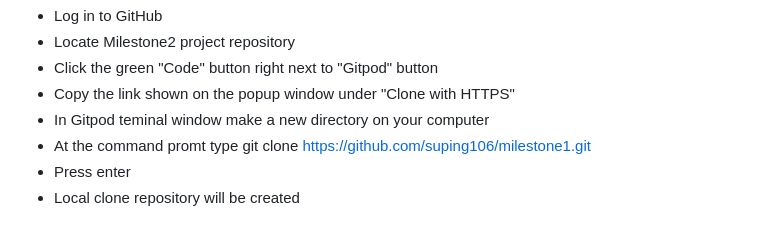
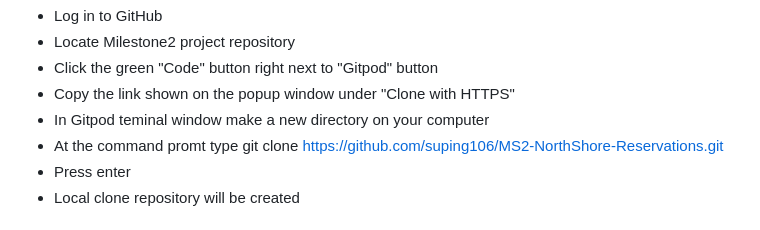
Before and after one commit to Code-Institute-Submissions/MS2-NorthShore-Reservations, a Markdown page: README.md, the part around the change printed below. Drawn GitHub-style.

```diff
--- a/README.md
+++ b/README.md
@@ -163,7 +163,7 @@ Clone the repository
 * Click the green "Code" button right next to "Gitpod" button
 * Copy the link shown on the popup window under "Clone with HTTPS"
 * In Gitpod teminal window make a new directory on your computer
-* At the command promt type git clone https://github.com/suping106/milestone1.git
+* At the command promt type git clone https://github.com/suping106/MS2-NorthShore-Reservations.git
 * Press enter
 * Local clone repository will be created
 
```
Also changed, not shown: other parts of README.md (+1 -1 lines), assets/images/comptibility-test.png (added), assets/images/reponsiveness-test.png (added).
